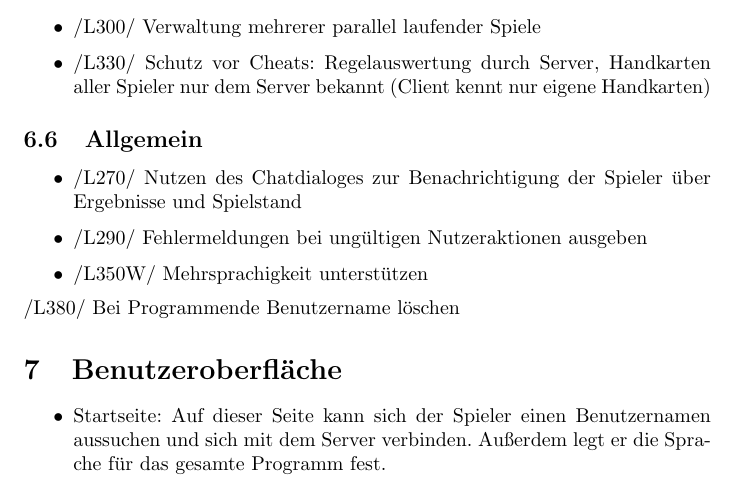
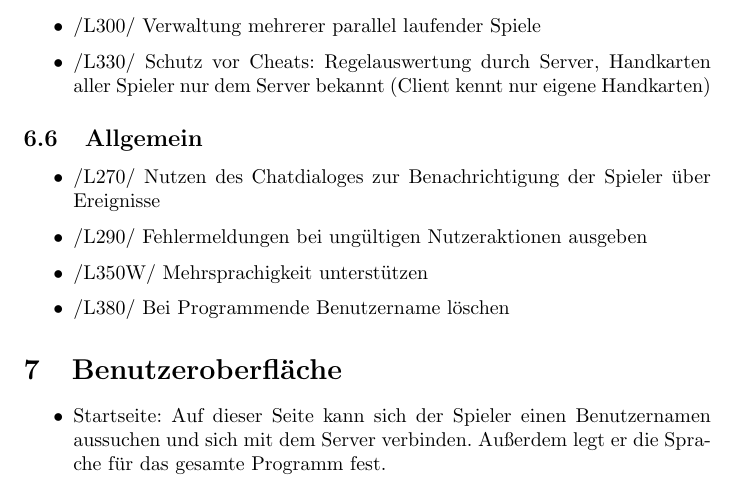
Before and after one commit to Dravian/Netwizhearts, a LaTeX document (Pflichtenheft.tex): part of page 12 of 23, cut so that both start at the same text. Compiled offline with pdfLaTeX.

Commit message:
wirklich final :P

```diff
--- a/Pflichtenheft.tex
+++ b/Pflichtenheft.tex
@@ -389,11 +389,12 @@ Dauerbetrieb der Software.
 
 \subsection{Allgemein}
 \begin{itemize}
-	\item /L270/ Nutzen des Chatdialoges zur Benachrichtigung der Spieler über Ergebnisse und Spielstand
+	\item /L270/ Nutzen des Chatdialoges zur Benachrichtigung der Spieler über Ereignisse
 	\item /L290/ Fehlermeldungen bei ungültigen Nutzeraktionen ausgeben
 	\item /L350W/ Mehrsprachigkeit unterstützen
+	\item /L380/ Bei Programmende Benutzername löschen
 \end{itemize}
-	\item /L380/ Bei Programmende Benutzername löschen
+
 
 \section{Benutzeroberfläche}
 \begin{itemize}
```
Also changed, not shown: Pflichtenheft.pdf.
